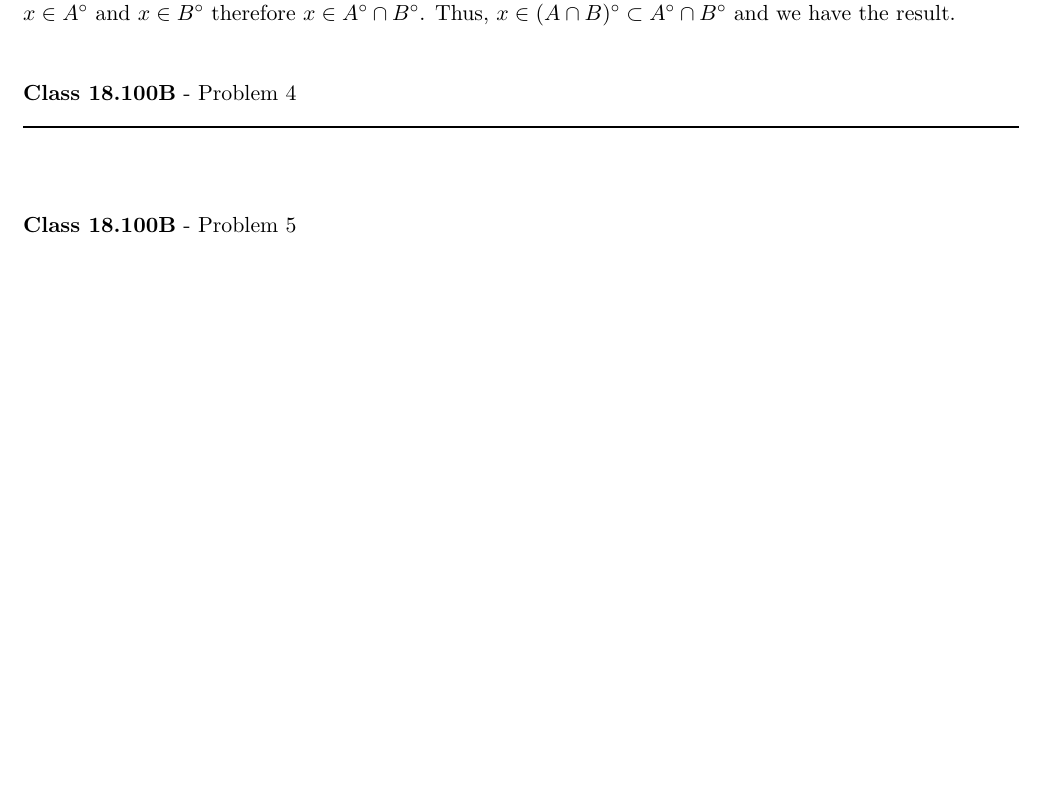
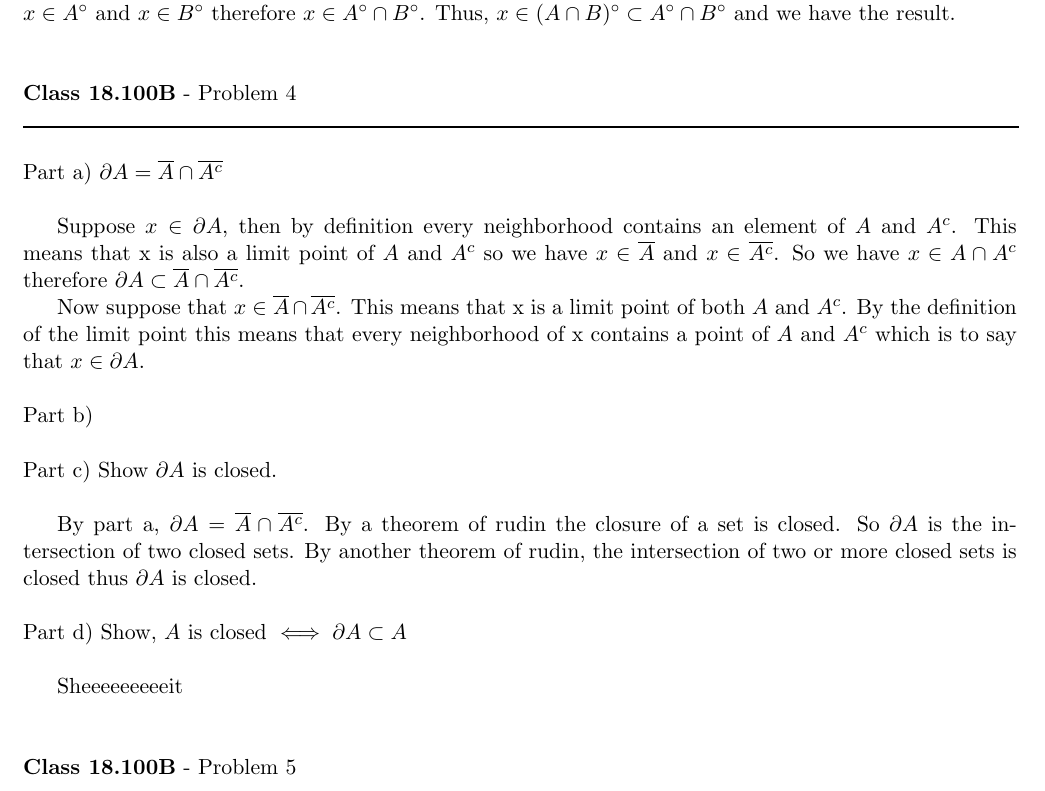
Before and after one commit to documentHouse/RealAnalysisAssignment3, a LaTeX problem sheet (Assignment3.tex): part of page 3 of 3, cut so that both start at the same text, the shorter picture padded with empty space. Compiled offline with LaTeX, dvips and Ghostscript.

Commit message:
Completed part a and c or problem 4

```diff
--- a/Assignment3.tex
+++ b/Assignment3.tex
@@ -107,6 +107,18 @@ This completes the demonstration of the third property of the metric.
 \rule{500pt}{1pt}\\
 \end{flushleft}
 
+\noindent Part a) $\partial A = \overline{A} \cap \overline{A^c}$ \\ \newline
+\indent Suppose $x \in \partial A$, then by definition every neighborhood contains an element of $A$ and $A^c$. This means that x is also a limit point of $A$ and $A^c$ so we have $x \in \overline{A}$ and $x \in \overline{A^c}$. So we have $x \in A \cap A^c$ therefore $\partial A \subset \overline{A} \cap \overline{A^c}$.\\
+\indent Now suppose that $x \in \overline{A} \cap \overline{A^c}$. This means that x is a limit point of both $A$ and $A^c$. By the definition of the limit point this means that every neighborhood of x contains a point of $A$ and $A^c$ which is to say that $x \in \partial A$. \newline
+
+\noindent Part b) \newline
+
+\noindent Part c) Show $\partial A$ is closed. \\ \newline
+\indent By part a, $\partial A = \overline{A} \cap \overline{A^c}$. By a theorem of rudin the closure of a set is closed. So $\partial A$ is the intersection of two closed sets. By another theorem of rudin, the intersection of two or more closed sets is closed thus $\partial A$ is closed. \newline
+
+\noindent Part d) Show, $A$ is closed $\iff \partial A \subset A$ \\
+
+Sheeeeeeeeeit
 
 \vspace{15pt}
 \begin{flushleft}
```
